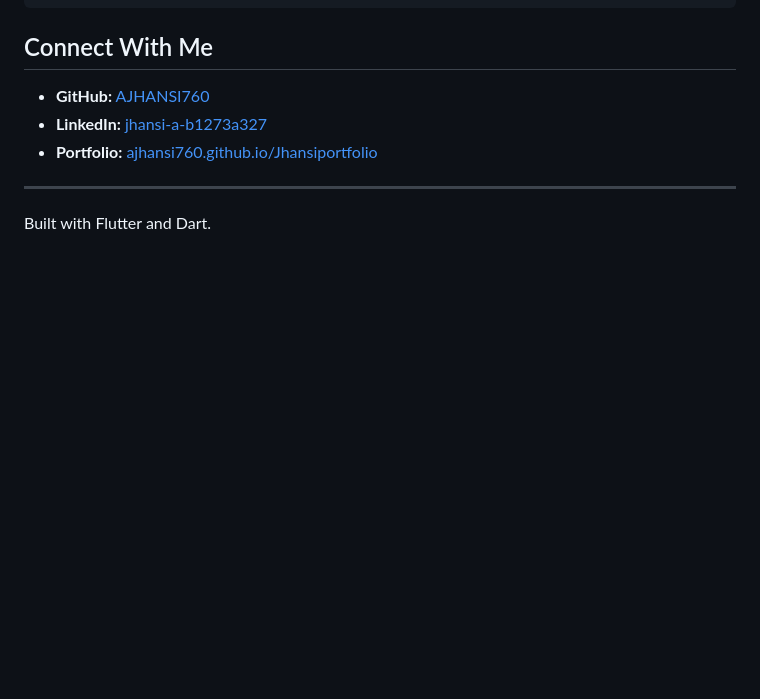
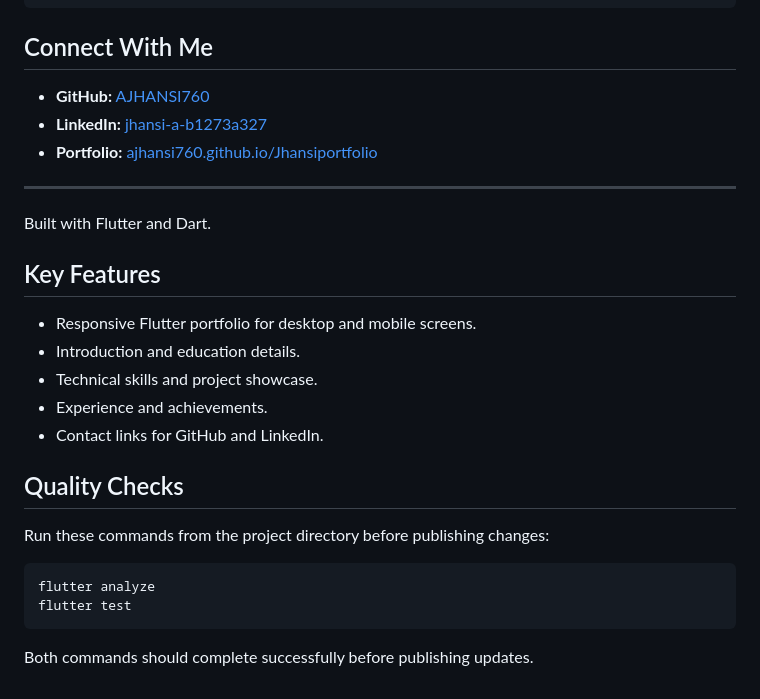
Before and after one commit to AJHANSI760/Jhansiportfolio, a Markdown page: README.md, the part around the change. Rendered like a GitHub page; blank space fills up the shorter version.

Commit message:
Document portfolio features and quality checks

````diff
--- a/README.md
+++ b/README.md
@@ -120,3 +120,22 @@ Jhansiportfolio/
 ---
 
 Built with Flutter and Dart.
+
+## Key Features
+
+- Responsive Flutter portfolio for desktop and mobile screens.
+- Introduction and education details.
+- Technical skills and project showcase.
+- Experience and achievements.
+- Contact links for GitHub and LinkedIn.
+
+## Quality Checks
+
+Run these commands from the project directory before publishing changes:
+
+```bash
+flutter analyze
+flutter test
+```
+
+Both commands should complete successfully before publishing updates.
````
